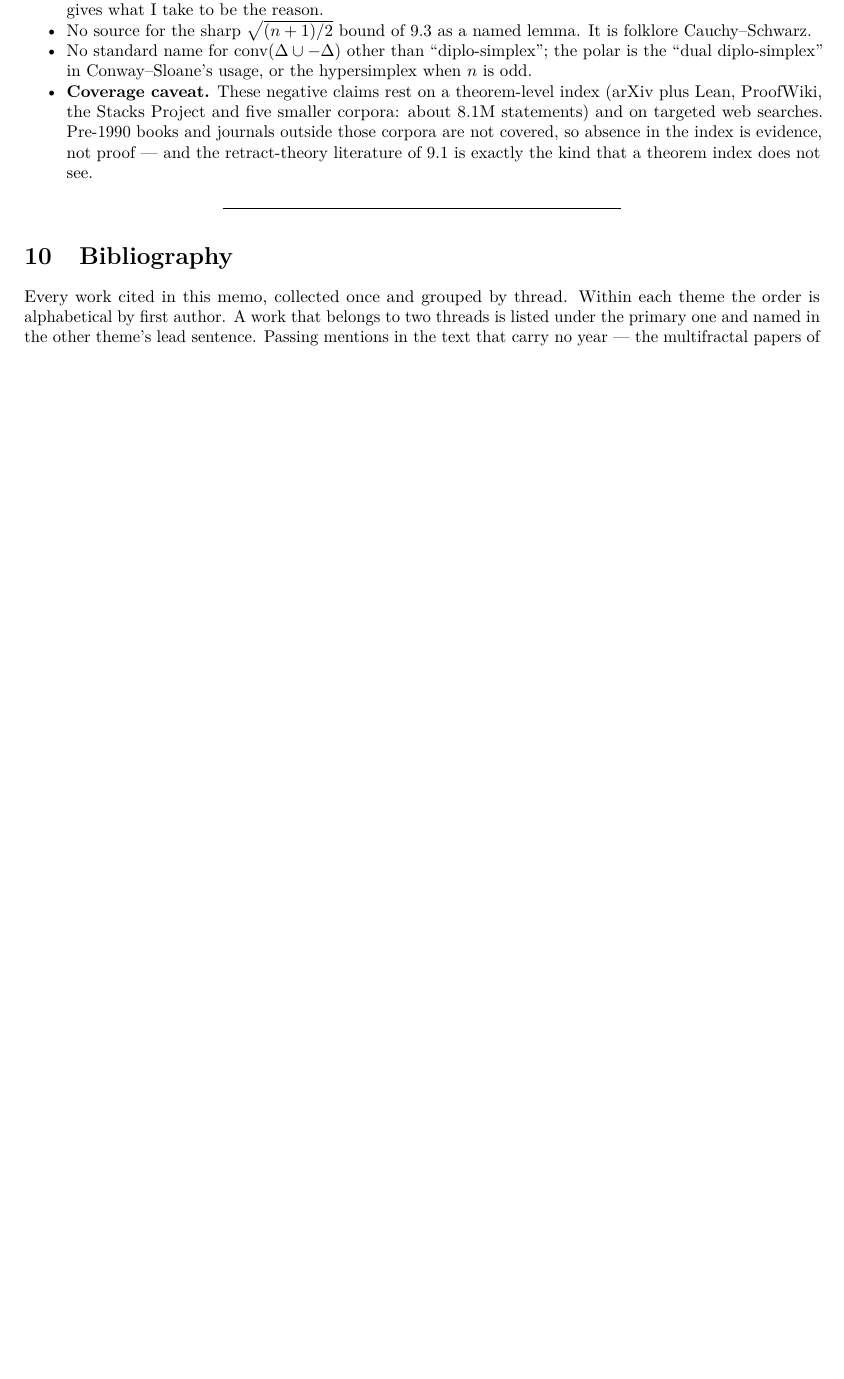
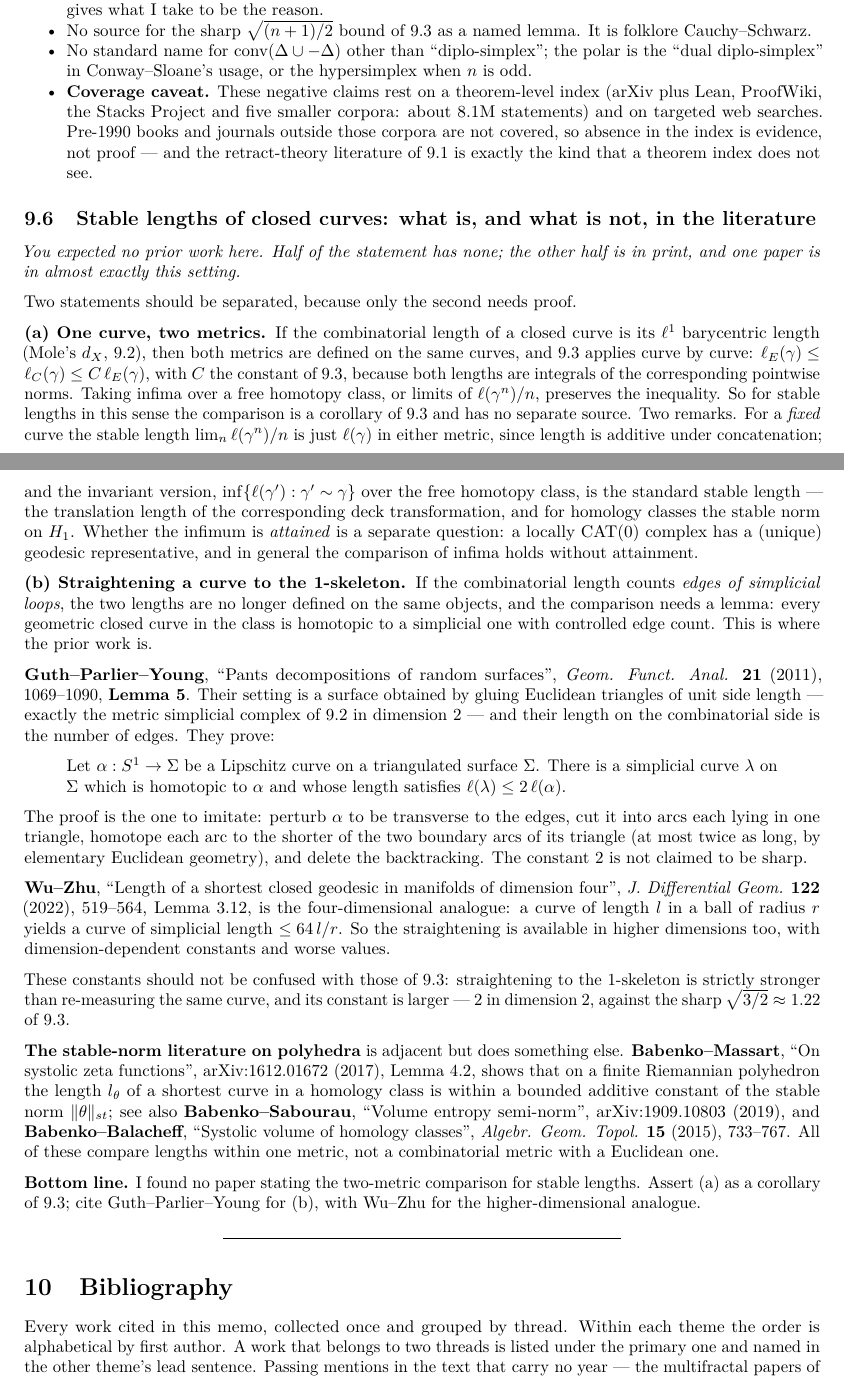
Before and after one commit to dpthurst/snowflake-distortion, a LaTeX document (reports/expansion-prior-work.tex): part of page 30 of 34 before the commit and two parts of pages 30 and 31 of 35 after it, the two joined at a grey line, cut so that both start at the same text, the shorter picture padded with empty space. Compiled offline with pdfLaTeX.

Commit message:
reports: memo 9.6 — stable lengths of closed curves
Separates the same-curve comparison (a corollary of 9.3) from the
straightening of a geometric curve to a simplicial one. Prior work for the
latter: Guth-Parlier-Young Lemma 5 (unit-edge triangulated surfaces,
constant 2) and Wu-Zhu Lemma 3.12 (dimension 4). Adds five bibliography
entries.

```diff
--- a/reports/expansion-prior-work.tex
+++ b/reports/expansion-prior-work.tex
@@ -2562,6 +2562,91 @@ which is \(n+1\), \(2n\) or \(2^n\).
   index does not see.
 \end{itemize}
 
+\subsection{Stable lengths of closed curves: what is, and what is not,
+in the
+literature}\label{stable-lengths-of-closed-curves-what-is-and-what-is-not-in-the-literature}
+
+\emph{You expected no prior work here. Half of the statement has none;
+the other half is in print, and one paper is in almost exactly this
+setting.}
+
+Two statements should be separated, because only the second needs proof.
+
+\textbf{(a) One curve, two metrics.} If the combinatorial length of a
+closed curve is its \(\ell^1\) barycentric length (Mole's \(d_X\), 9.2),
+then both metrics are defined on the same curves, and 9.3 applies curve
+by curve: \(\ell_E(\gamma)\le\ell_C(\gamma)\le C\,\ell_E(\gamma)\), with
+\(C\) the constant of 9.3, because both lengths are integrals of the
+corresponding pointwise norms. Taking infima over a free homotopy class,
+or limits of \(\ell(\gamma^n)/n\), preserves the inequality. So for
+stable lengths in this sense the comparison is a corollary of 9.3 and
+has no separate source. Two remarks. For a \emph{fixed} curve the stable
+length \(\lim_n\ell(\gamma^n)/n\) is just \(\ell(\gamma)\) in either
+metric, since length is additive under concatenation; and the invariant
+version, \(\inf\{\ell(\gamma'):\gamma'\sim\gamma\}\) over the free
+homotopy class, is the standard stable length --- the translation length
+of the corresponding deck transformation, and for homology classes the
+stable norm on \(H_1\). Whether the infimum is \emph{attained} is a
+separate question: a locally CAT(0) complex has a (unique) geodesic
+representative, and in general the comparison of infima holds without
+attainment.
+
+\textbf{(b) Straightening a curve to the 1-skeleton.} If the
+combinatorial length counts \emph{edges of simplicial loops}, the two
+lengths are no longer defined on the same objects, and the comparison
+needs a lemma: every geometric closed curve in the class is homotopic to
+a simplicial one with controlled edge count. This is where the prior
+work is.
+
+\textbf{Guth--Parlier--Young}, ``Pants decompositions of random
+surfaces'', \emph{Geom. Funct. Anal.} \textbf{21} (2011), 1069--1090,
+\textbf{Lemma 5}. Their setting is a surface obtained by gluing
+Euclidean triangles of unit side length --- exactly the metric
+simplicial complex of 9.2 in dimension 2 --- and their length on the
+combinatorial side is the number of edges. They prove:
+
+\begin{quote}
+Let \(\alpha:S^1\to\Sigma\) be a Lipschitz curve on a triangulated
+surface \(\Sigma\). There is a simplicial curve \(\lambda\) on
+\(\Sigma\) which is homotopic to \(\alpha\) and whose length satisfies
+\(\ell(\lambda)\le2\,\ell(\alpha)\).
+\end{quote}
+
+The proof is the one to imitate: perturb \(\alpha\) to be transverse to
+the edges, cut it into arcs each lying in one triangle, homotope each
+arc to the shorter of the two boundary arcs of its triangle (at most
+twice as long, by elementary Euclidean geometry), and delete the
+backtracking. The constant \(2\) is not claimed to be sharp.
+
+\textbf{Wu--Zhu}, ``Length of a shortest closed geodesic in manifolds of
+dimension four'', \emph{J. Differential Geom.} \textbf{122} (2022),
+519--564, Lemma 3.12, is the four-dimensional analogue: a curve of
+length \(l\) in a ball of radius \(r\) yields a curve of simplicial
+length \(\le64\,l/r\). So the straightening is available in higher
+dimensions too, with dimension-dependent constants and worse values.
+
+These constants should not be confused with those of 9.3: straightening
+to the 1-skeleton is strictly stronger than re-measuring the same curve,
+and its constant is larger --- \(2\) in dimension 2, against the sharp
+\(\sqrt{3/2}\approx1.22\) of 9.3.
+
+\textbf{The stable-norm literature on polyhedra} is adjacent but does
+something else. \textbf{Babenko--Massart}, ``On systolic zeta
+functions'', arXiv:1612.01672 (2017), Lemma 4.2, shows that on a finite
+Riemannian polyhedron the length \(l_\theta\) of a shortest curve in a
+homology class is within a bounded additive constant of the stable norm
+\(\lVert\theta\rVert_{st}\); see also \textbf{Babenko--Sabourau},
+``Volume entropy semi-norm'', arXiv:1909.10803 (2019), and
+\textbf{Babenko--Balacheff}, ``Systolic volume of homology classes'',
+\emph{Algebr. Geom. Topol.} \textbf{15} (2015), 733--767. All of these
+compare lengths within one metric, not a combinatorial metric with a
+Euclidean one.
+
+\textbf{Bottom line.} I found no paper stating the two-metric comparison
+for stable lengths. Assert (a) as a corollary of 9.3; cite
+Guth--Parlier--Young for (b), with Wu--Zhu for the higher-dimensional
+analogue.
+
 \begin{center}\rule{0.5\linewidth}{0.5pt}\end{center}
 
 \section{Bibliography}\label{bibliography}
```
Also changed, not shown: reports/expansion-prior-work.md (+29 -0 lines), reports/expansion-prior-work.tex (17 more changed lines).
